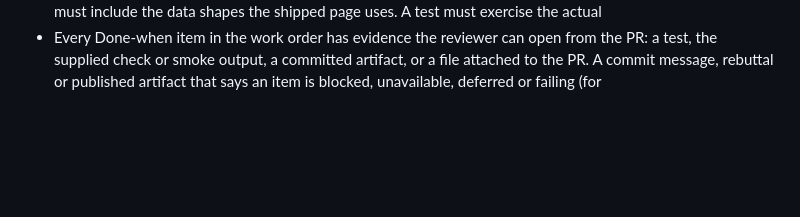
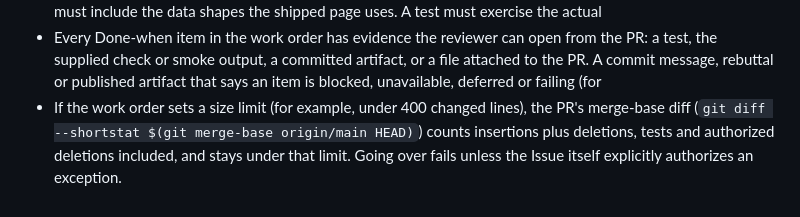
Before and after one commit to l33tfleet/know-your-district, a Markdown page: .factory/review.md, the part around the change. Rendered like a GitHub page; blank space fills up the shorter version.

Commit message:
Define merge-base changed-line accounting in reviewer rubric
Append the exact corrected bullet; preserve all existing text.
Verified: one file, one insertion, no deletions; git diff --check, make lint typecheck, and all 49 existing documentation tests pass.

Refs #322

```diff
--- a/.factory/review.md
+++ b/.factory/review.md
@@ -46,3 +46,4 @@ from `AGENTS.md`; data facts from `docs/data.md`.
 - Any code path that turns a failure into published output (an 'unavailable', 'unverified', null or skipped record) catches only the specific upstream data condition it names. Missing credentials, missing local files and programming errors, including strict zip length mismatches, must fail the operation rather than become data findings. Catching ValueError broadly is insufficient: distinguish the documented upstream condition from unrelated failures.
 - Each test that pins a stated decision or behaviour must fail if that behaviour is removed or mutated. Fixtures must not already have the property under test (for example, ordering tests need unsorted input). Fixtures must include the data shapes the shipped page uses. A test must exercise the actual
 - Every Done-when item in the work order has evidence the reviewer can open from the PR: a test, the supplied check or smoke output, a committed artifact, or a file attached to the PR. A commit message, rebuttal or published artifact that says an item is blocked, unavailable, deferred or failing (for
+- If the work order sets a size limit (for example, under 400 changed lines), the PR's merge-base diff (`git diff --shortstat $(git merge-base origin/main HEAD)`) counts insertions plus deletions, tests and authorized deletions included, and stays under that limit. Going over fails unless the Issue itself explicitly authorizes an exception.
```
